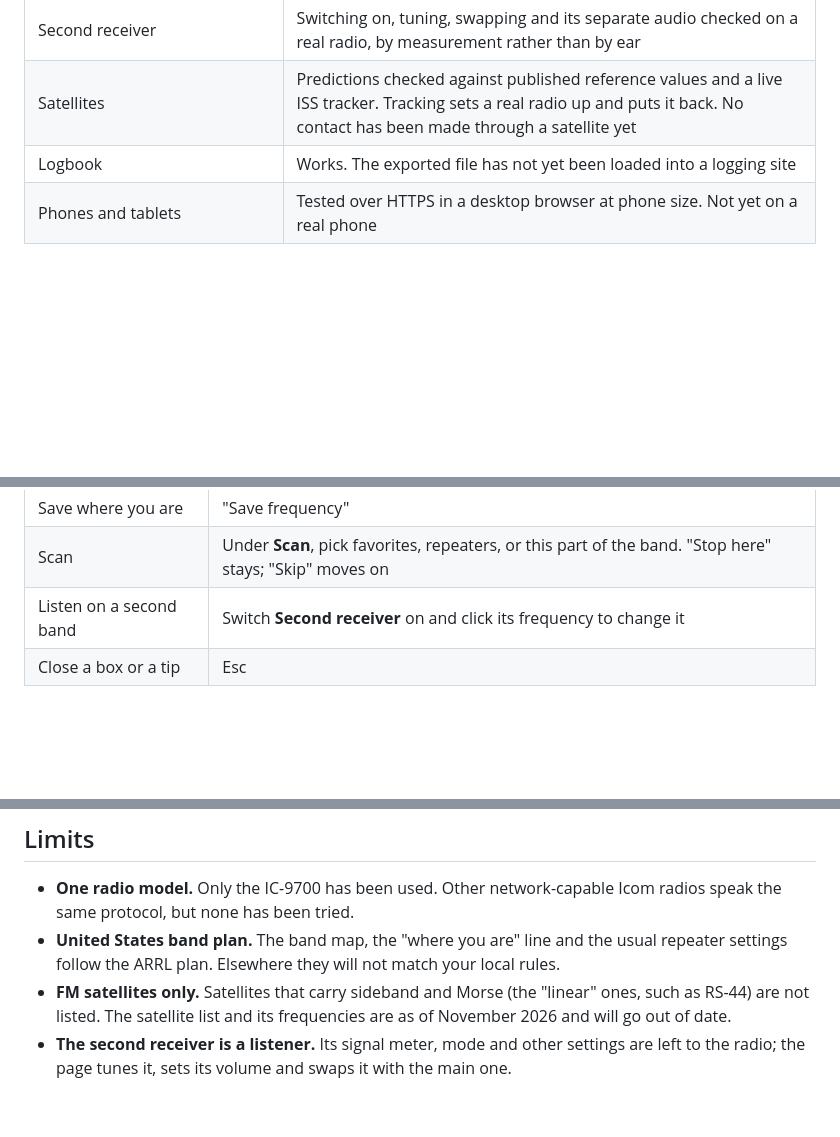
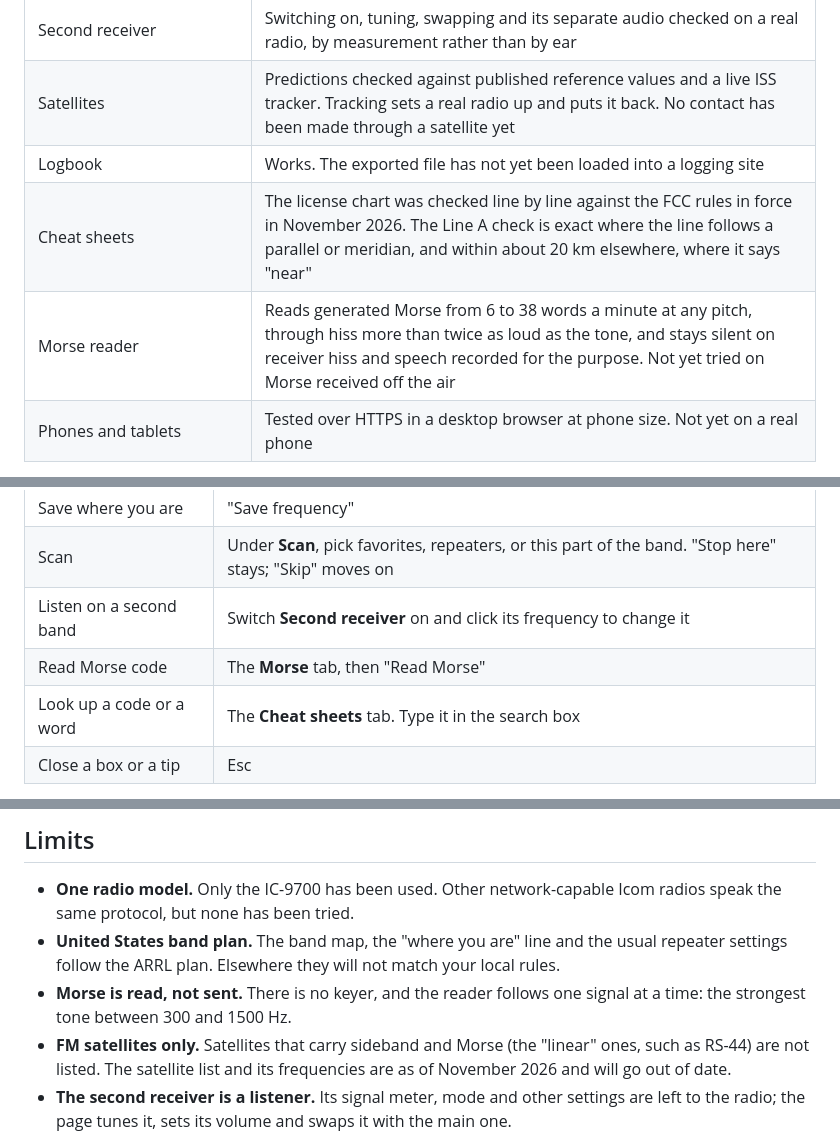
Before and after one commit to prolonginc/ic9700-web-console, a Markdown page: README.md, 3 parts joined by grey strips. GitHub-like rendering; blank space fills up the shorter version.

```diff
--- a/README.md
+++ b/README.md
@@ -87,6 +94,8 @@ This is an early project. Read this table before you rely on it.
 | Second receiver | Switching on, tuning, swapping and its separate audio checked on a real radio, by measurement rather than by ear |
 | Satellites | Predictions checked against published reference values and a live ISS tracker. Tracking sets a real radio up and puts it back. No contact has been made through a satellite yet |
 | Logbook | Works. The exported file has not yet been loaded into a logging site |
+| Cheat sheets | The license chart was checked line by line against the FCC rules in force in November 2026. The Line A check is exact where the line follows a parallel or meridian, and within about 20 km elsewhere, where it says "near" |
+| Morse reader | Reads generated Morse from 6 to 38 words a minute at any pitch, through hiss more than twice as loud as the tone, and stays silent on receiver hiss and speech recorded for the purpose. Not yet tried on Morse received off the air |
 | Phones and tablets | Tested over HTTPS in a desktop browser at phone size. Not yet on a real phone |
 
 Developed on macOS 15 (Apple Silicon) with Chrome and Node.js 25. Nothing else
@@ -151,6 +160,8 @@ console keeps your favorites, repeater list and logbook.
 | Save where you are | "Save frequency" |
 | Scan | Under **Scan**, pick favorites, repeaters, or this part of the band. "Stop here" stays; "Skip" moves on |
 | Listen on a second band | Switch **Second receiver** on and click its frequency to change it |
+| Read Morse code | The **Morse** tab, then "Read Morse" |
+| Look up a code or a word | The **Cheat sheets** tab. Type it in the search box |
 | Close a box or a tip | Esc |
 
 **Scanning** stops wherever the radio's squelch opens, so set the squelch
@@ -338,6 +416,8 @@ never sent anywhere.
 - **United States band plan.** The band map, the "where you are" line and the
   usual repeater settings follow the ARRL plan. Elsewhere they will not match
   your local rules.
+- **Morse is read, not sent.** There is no keyer, and the reader follows one
+  signal at a time: the strongest tone between 300 and 1500 Hz.
 - **FM satellites only.** Satellites that carry sideband and Morse (the
   "linear" ones, such as RS-44) are not listed. The satellite list and its
   frequencies are as of November 2026 and will go out of date.
```
Also changed, not shown: other parts of README.md (+81 -3 lines), docs/screenshots/cheatsheets-onair.png (added), docs/screenshots/cheatsheets.png (added), docs/screenshots/morse.png (added), 11 other files.
